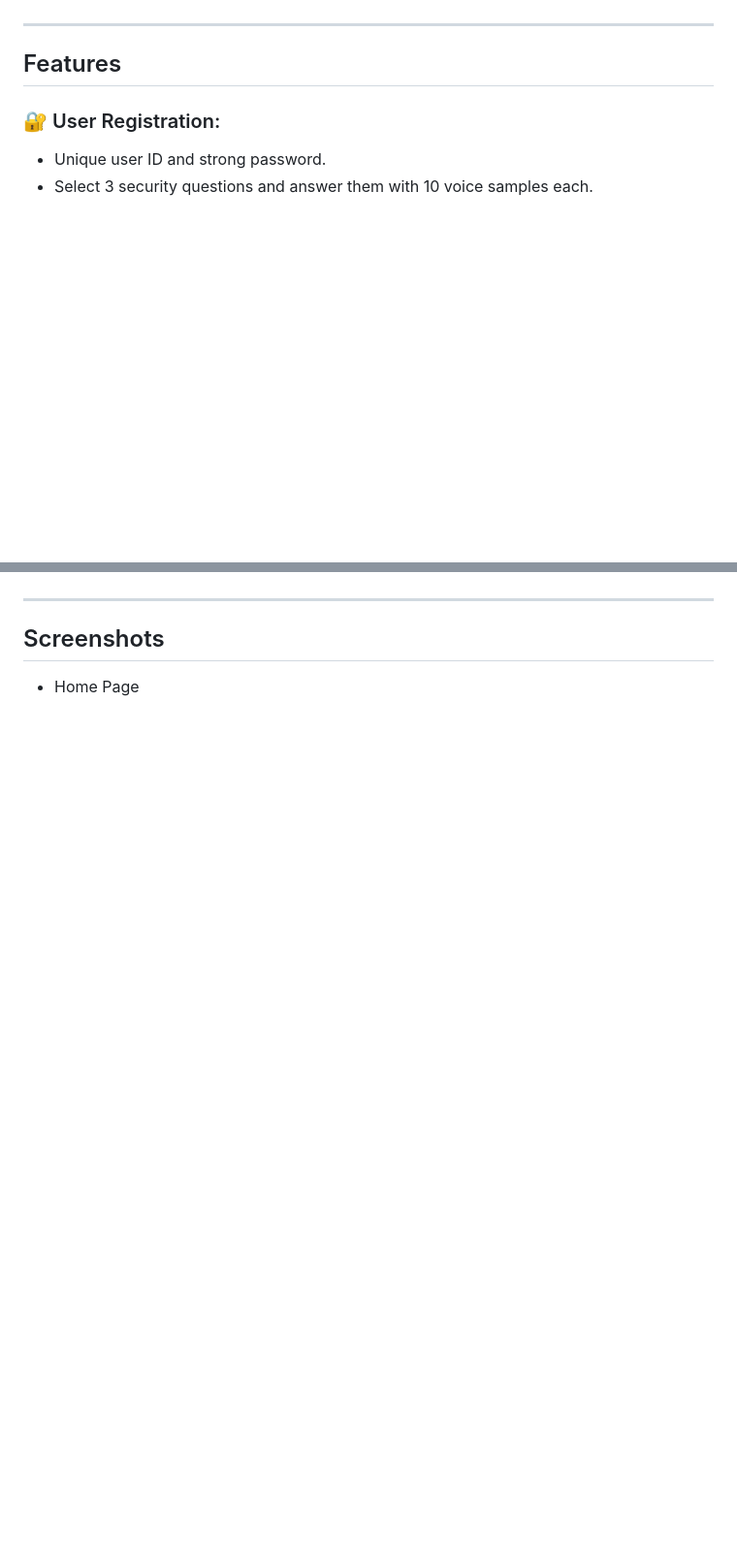
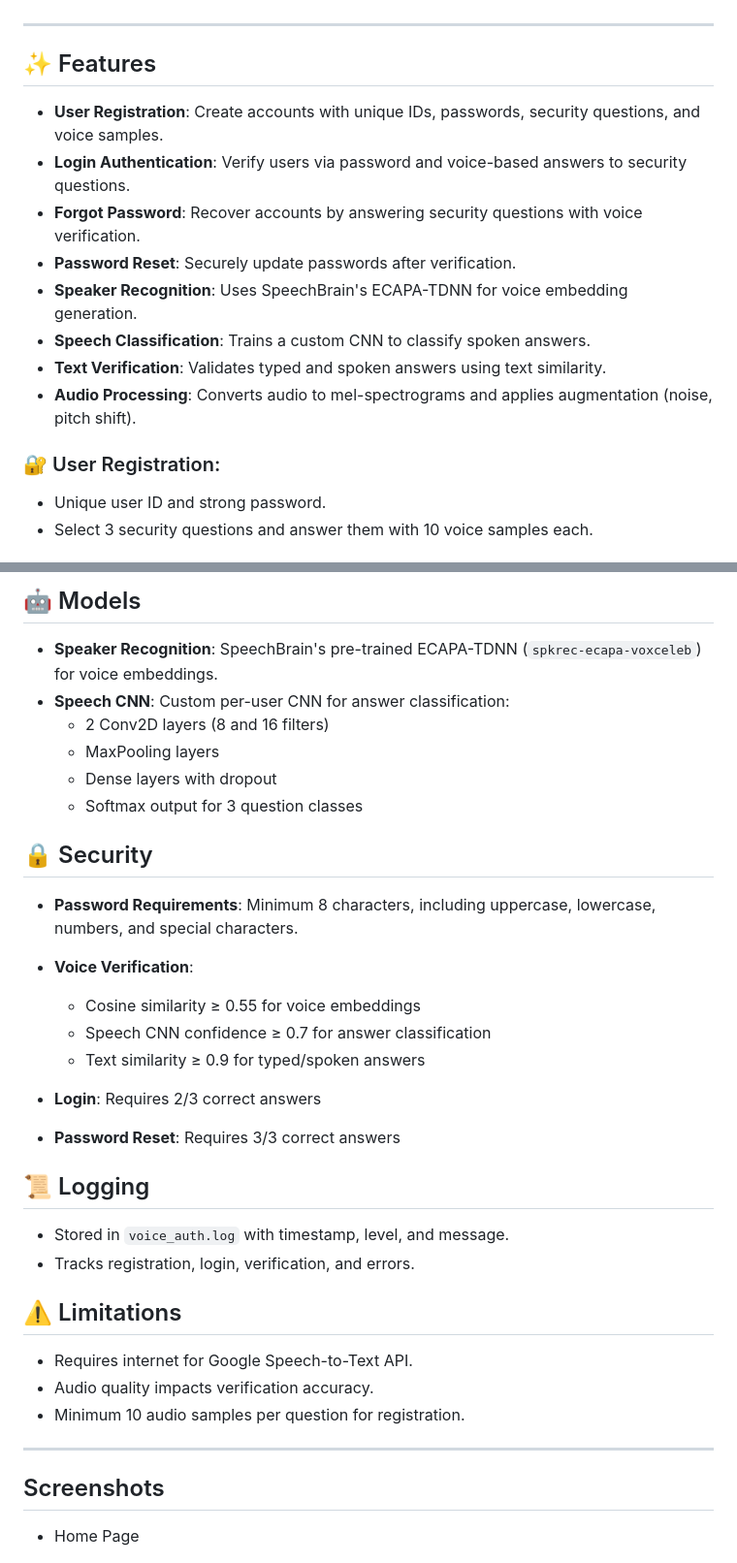
Before and after one commit to Lokesh-K07/Voice_Authentication_System-Flask-, a Markdown page: README.md, 2 parts joined by grey strips. Shown at 97% size. GitHub-like rendering; blank space fills up the shorter version.

```diff
--- a/README.md
+++ b/README.md
@@ -32,7 +34,15 @@ The Voice Authentication System enhances traditional password-based login system
 
 ---
 
-## Features
+## ✨ Features
+- **User Registration**: Create accounts with unique IDs, passwords, security questions, and voice samples.
+- **Login Authentication**: Verify users via password and voice-based answers to security questions.
+- **Forgot Password**: Recover accounts by answering security questions with voice verification.
+- **Password Reset**: Securely update passwords after verification.
+- **Speaker Recognition**: Uses SpeechBrain's ECAPA-TDNN for voice embedding generation.
+- **Speech Classification**: Trains a custom CNN to classify spoken answers.
+- **Text Verification**: Validates typed and spoken answers using text similarity.
+- **Audio Processing**: Converts audio to mel-spectrograms and applies augmentation (noise, pitch shift).
 
 ### 🔐 User Registration:
 - Unique user ID and strong password.
@@ -176,3 +224,29 @@ The Voice Authentication System enhances traditional password-based login system
+## 🤖 Models
+- **Speaker Recognition**: SpeechBrain's pre-trained ECAPA-TDNN (`spkrec-ecapa-voxceleb`) for voice embeddings.
+- **Speech CNN**: Custom per-user CNN for answer classification:
+  - 2 Conv2D layers (8 and 16 filters)
+  - MaxPooling layers
+  - Dense layers with dropout
+  - Softmax output for 3 question classes
+
+## 🔒 Security
+- **Password Requirements**: Minimum 8 characters, including uppercase, lowercase, numbers, and special characters.
+- **Voice Verification**:
+  - Cosine similarity ≥ 0.55 for voice embeddings
+  - Speech CNN confidence ≥ 0.7 for answer classification
+  - Text similarity ≥ 0.9 for typed/spoken answers
+
+- **Login**: Requires 2/3 correct answers
+- **Password Reset**: Requires 3/3 correct answers
+
+## 📜 Logging
+- Stored in `voice_auth.log` with timestamp, level, and message.
+- Tracks registration, login, verification, and errors.
+
+## ⚠️ Limitations
+- Requires internet for Google Speech-to-Text API.
+- Audio quality impacts verification accuracy.
+- Minimum 10 audio samples per question for registration.
 
 ---
 
```
Also changed, not shown: other parts of README.md (+62 -21 lines).
